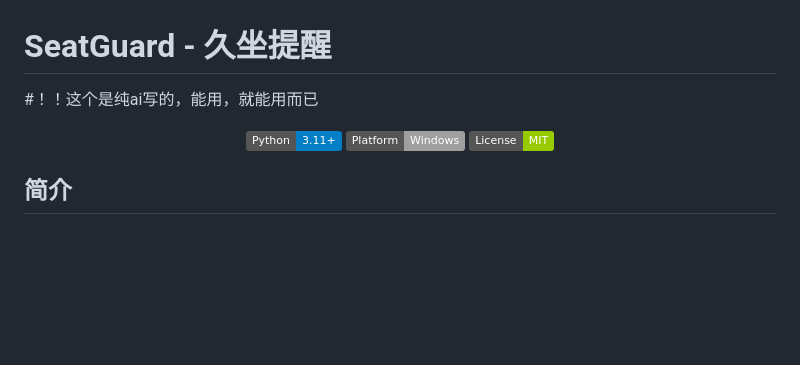
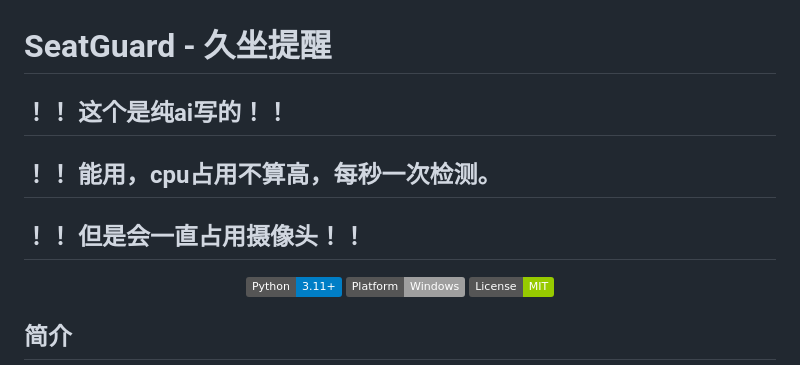
Before and after one commit to ooteki-teo/SeatGuardPure, a Markdown page: README.md, the part around the change. Drawn GitHub-style; badges without logos; blank space fills up the shorter version.

Commit message:
reminding

```diff
--- a/README.md
+++ b/README.md
@@ -1,6 +1,8 @@
 # SeatGuard - 久坐提醒
 
-#！！这个是纯ai写的，能用，就能用而已
+## ！！ 这个是纯ai写的！！
+## ！！ 能用，cpu占用不算高，每秒一次检测。
+## ！！ 但是会一直占用摄像头！！
 
 <div align="center">
 
```
